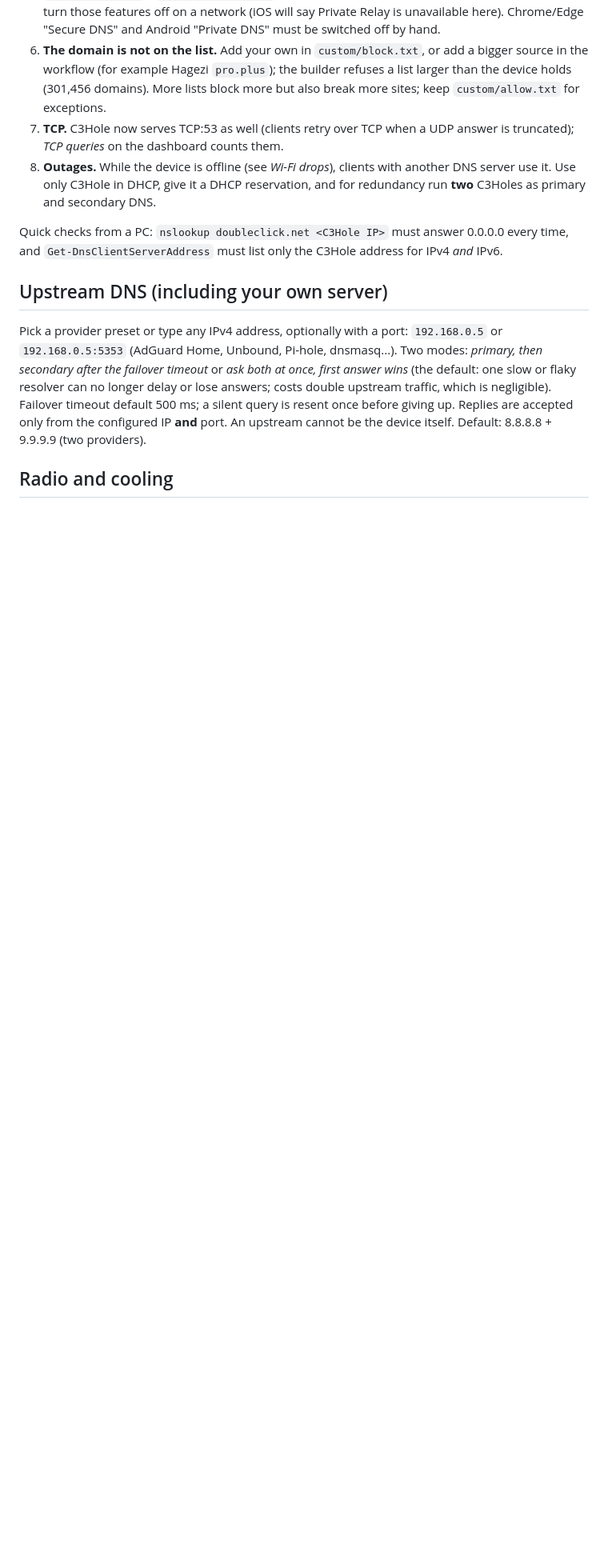
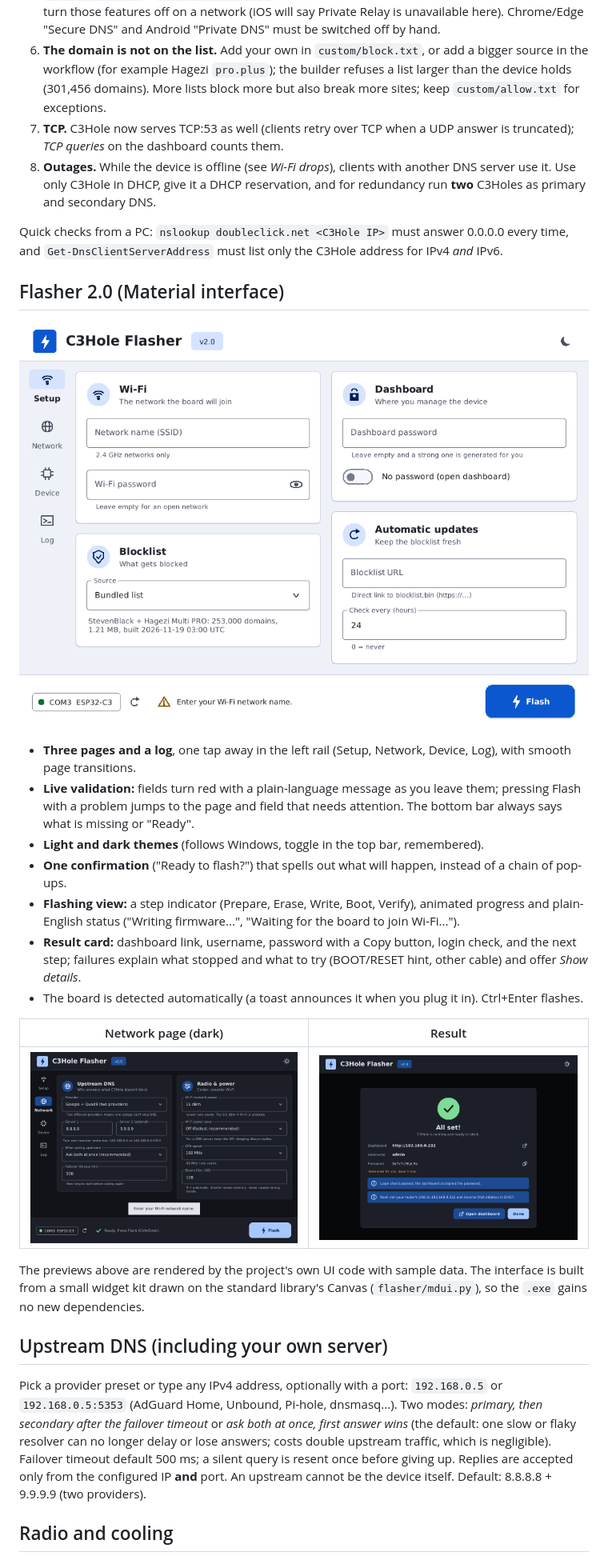
Before and after one commit to suf1/c3hole, a Markdown page: README.md, the part around one of its changes. Shown at 80% size. Drawn GitHub-style; pictures changed too: docs/flasher-network-dark.png (added), docs/flasher-setup-light.png (added), docs/flasher-success-dark.png (added); blank space fills up the shorter version.

```diff
--- a/README.md
+++ b/README.md
@@ -98,6 +98,28 @@ get through. The usual reasons, most likely first:
 Quick checks from a PC: `nslookup doubleclick.net <C3Hole IP>` must answer 0.0.0.0 every time, and
 `Get-DnsClientServerAddress` must list only the C3Hole address for IPv4 *and* IPv6.
 
+## Flasher 2.0 (Material interface)
+
+![Setup page](docs/flasher-setup-light.png)
+
+* **Three pages and a log**, one tap away in the left rail (Setup, Network, Device, Log), with smooth page transitions.
+* **Live validation:** fields turn red with a plain-language message as you leave them; pressing Flash with a problem jumps to the
+  page and field that needs attention. The bottom bar always says what is missing or "Ready".
+* **Light and dark themes** (follows Windows, toggle in the top bar, remembered).
+* **One confirmation** ("Ready to flash?") that spells out what will happen, instead of a chain of pop-ups.
+* **Flashing view:** a step indicator (Prepare, Erase, Write, Boot, Verify), animated progress and plain-English status
+  ("Writing firmware...", "Waiting for the board to join Wi-Fi...").
+* **Result card:** dashboard link, username, password with a Copy button, login check, and the next step; failures explain what
+  stopped and what to try (BOOT/RESET hint, other cable) and offer *Show details*.
+* The board is detected automatically (a toast announces it when you plug it in). Ctrl+Enter flashes.
+
+| Network page (dark) | Result |
+|---|---|
+| ![Network](docs/flasher-network-dark.png) | ![Success](docs/flasher-success-dark.png) |
+
+The previews above are rendered by the project's own UI code with sample data. The interface is built from a small widget kit
+drawn on the standard library's Canvas (`flasher/mdui.py`), so the `.exe` gains no new dependencies.
+
 ## Upstream DNS (including your own server)
 
 Pick a provider preset or type any IPv4 address, optionally with a port: `192.168.0.5` or `192.168.0.5:5353`
```
Also changed, not shown: other parts of README.md (+2 -1 lines), docs/flasher-progress.png (added), 9 other files.
